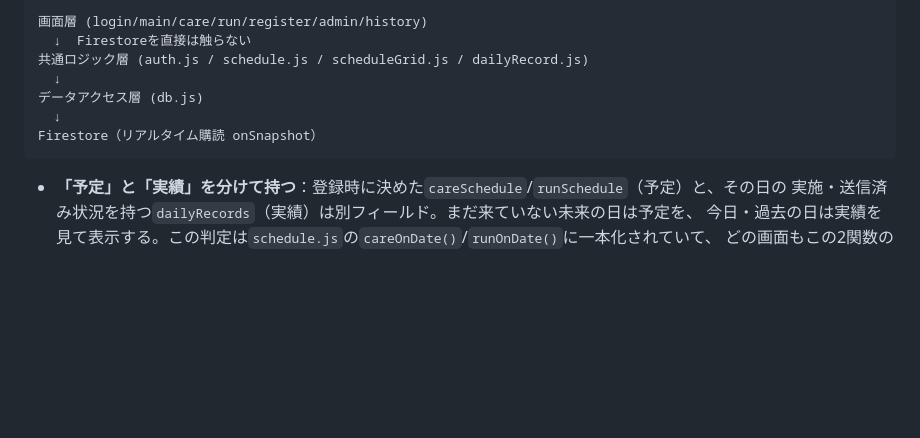
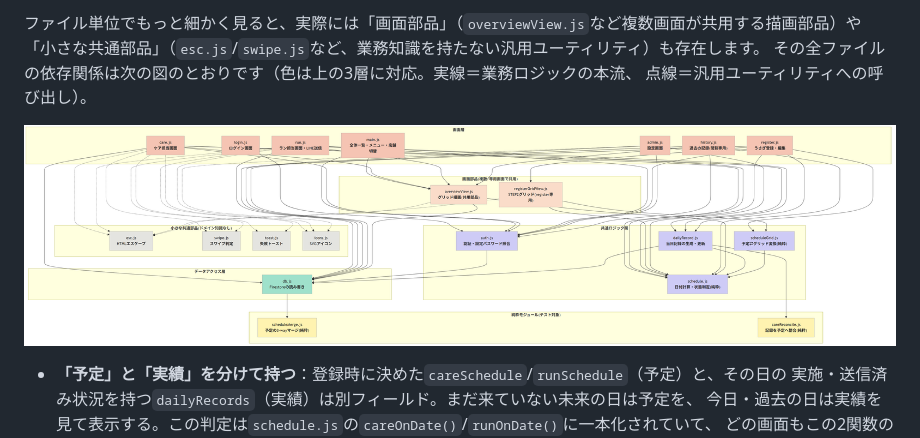
Before and after one commit to kino-alt/rabbit-hotel-manager, a Markdown page: README.md, the part around one of its changes. Rendered like a GitHub page; blank space fills up the shorter version.

````diff
--- a/README.md
+++ b/README.md
@@ -42,12 +63,11 @@
 ```
-画面層 (login/main/care/run/register/admin/history)
-  ↓  Firestoreを直接は触らない
-共通ロジック層 (auth.js / schedule.js / scheduleGrid.js / dailyRecord.js)
-  ↓
-データアクセス層 (db.js)
-  ↓
-Firestore（リアルタイム購読 onSnapshot）
-```
+
+ファイル単位でもっと細かく見ると、実際には「画面部品」（`overviewView.js`など複数画面が共用する描画部品）や
+「小さな共通部品」（`esc.js`/`swipe.js`など、業務知識を持たない汎用ユーティリティ）も存在します。
+その全ファイルの依存関係は次の図のとおりです（色は上の3層に対応。実線＝業務ロジックの本流、
+点線＝汎用ユーティリティへの呼び出し）。
+
+![JSファイルの依存関係図](documents/js_functions_diagram.png)
 
 - **「予定」と「実績」を分けて持つ**：登録時に決めた`careSchedule`/`runSchedule`（予定）と、その日の
   実施・送信済み状況を持つ`dailyRecords`（実績）は別フィールド。まだ来ていない未来の日は予定を、
````
Also changed, not shown: other parts of README.md (+21 -0 lines).
